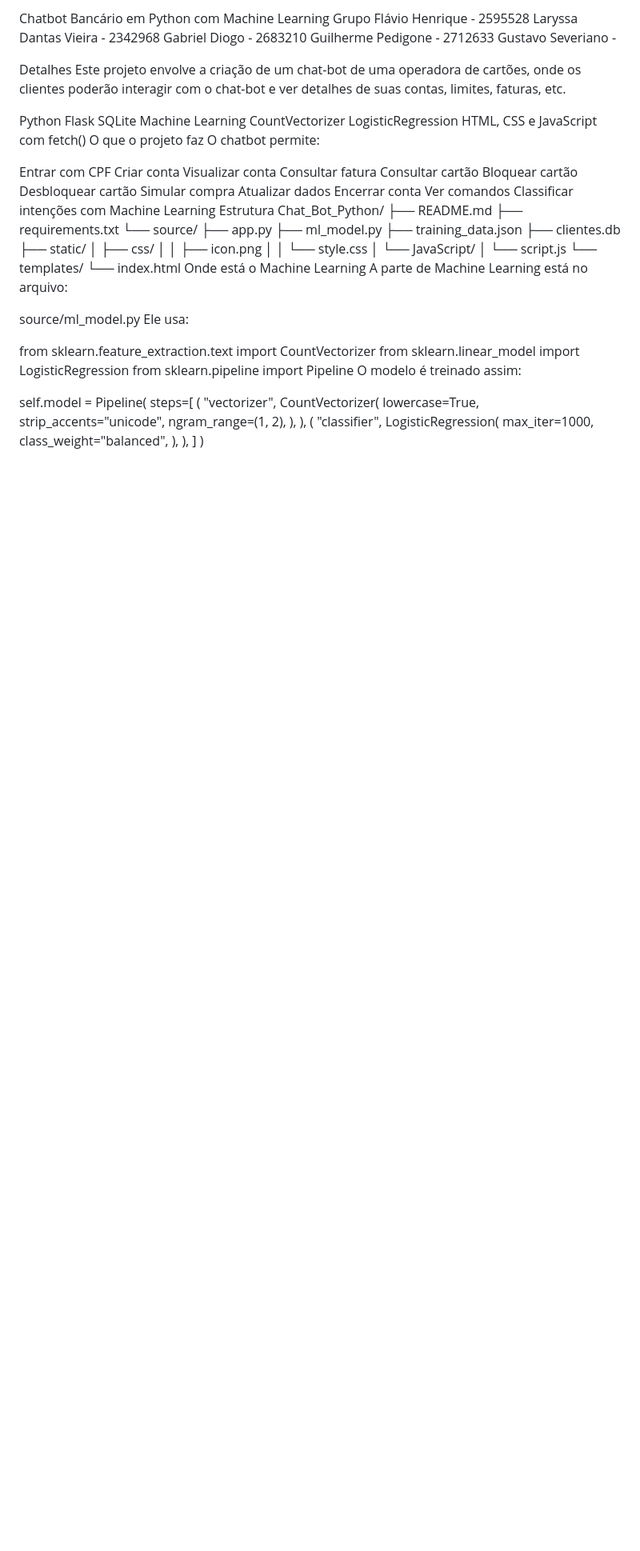
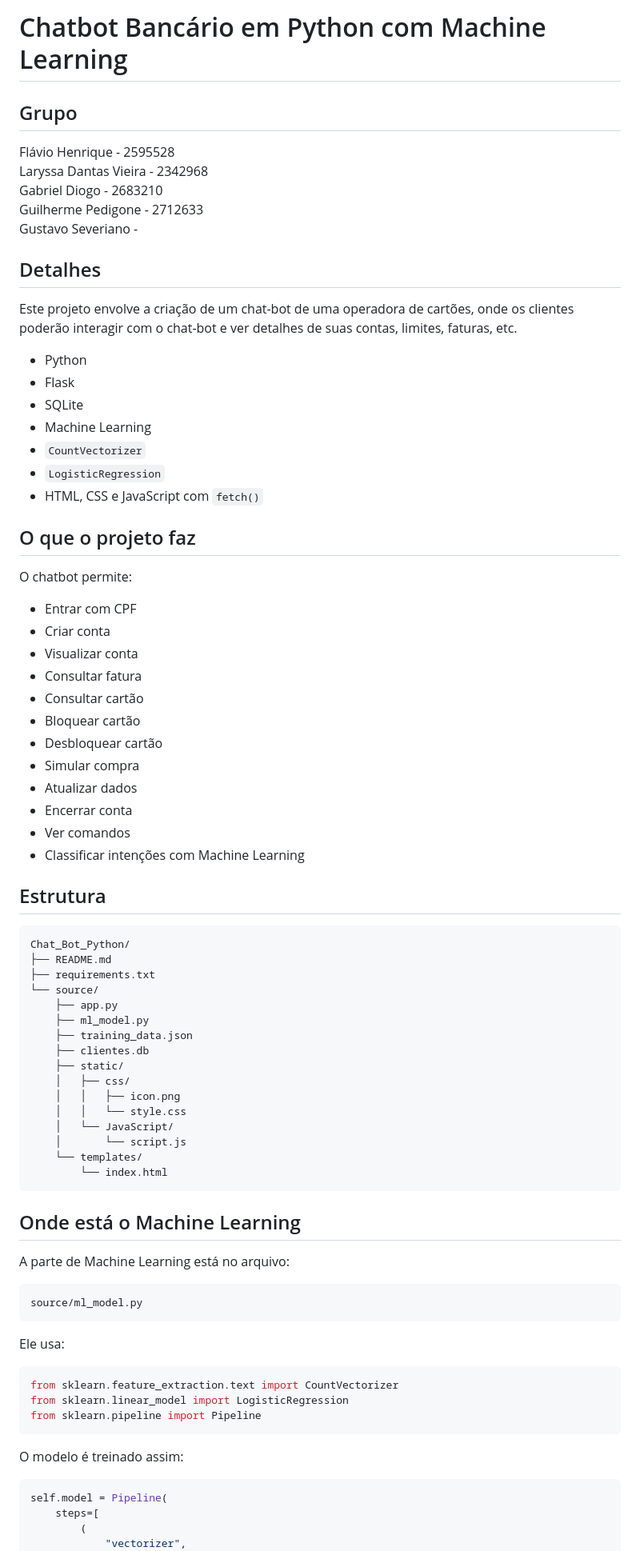
Before and after one commit to DantasLaryssa/Chatbot_bank, a Markdown page: README.md, the part around one of its changes. Shown at 80% size. Drawn GitHub-style; blank space fills up the shorter version.

Commit message:
Revise README with improved formatting and content
Updated README to enhance project details and structure.

````diff
--- a/README.md
+++ b/README.md
@@ -1,37 +1,45 @@
-Chatbot Bancário em Python com Machine Learning
-Grupo
-Flávio Henrique - 2595528
-Laryssa Dantas Vieira - 2342968
-Gabriel Diogo - 2683210
-Guilherme Pedigone - 2712633
+# Chatbot Bancário em Python com Machine Learning
+
+## Grupo
+
+Flávio Henrique - 2595528 \
+Laryssa Dantas Vieira - 2342968 \
+Gabriel Diogo - 2683210 \
+Guilherme Pedigone - 2712633 \
 Gustavo Severiano -
 
-Detalhes
+## Detalhes
+
 Este projeto envolve a criação de um chat-bot de uma operadora de cartões, onde os clientes poderão interagir com o chat-bot e ver detalhes de suas contas, limites, faturas, etc.
 
-Python
-Flask
-SQLite
-Machine Learning
-CountVectorizer
-LogisticRegression
-HTML, CSS e JavaScript com fetch()
-O que o projeto faz
+- Python
+- Flask
+- SQLite
+- Machine Learning
+- `CountVectorizer`
+- `LogisticRegression`
+- HTML, CSS e JavaScript com `fetch()`
+
+## O que o projeto faz
+
 O chatbot permite:
 
-Entrar com CPF
-Criar conta
-Visualizar conta
-Consultar fatura
-Consultar cartão
-Bloquear cartão
-Desbloquear cartão
-Simular compra
-Atualizar dados
-Encerrar conta
-Ver comandos
-Classificar intenções com Machine Learning
-Estrutura
+- Entrar com CPF
+- Criar conta
+- Visualizar conta
+- Consultar fatura
+- Consultar cartão
+- Bloquear cartão
+- Desbloquear cartão
+- Simular compra
+- Atualizar dados
+- Encerrar conta
+- Ver comandos
+- Classificar intenções com Machine Learning
+
+## Estrutura
+
+```text
 Chat_Bot_Python/
 ├── README.md
 ├── requirements.txt
@@ -48,17 +56,27 @@ Chat_Bot_Python/
     │       └── script.js
     └── templates/
         └── index.html
-Onde está o Machine Learning
+```
+
+## Onde está o Machine Learning
+
 A parte de Machine Learning está no arquivo:
 
+```text
 source/ml_model.py
+```
+
 Ele usa:
 
+```python
 from sklearn.feature_extraction.text import CountVectorizer
 from sklearn.linear_model import LogisticRegression
 from sklearn.pipeline import Pipeline
+```
+
 O modelo é treinado assim:
 
+```python
 self.model = Pipeline(
     steps=[
         (
````
Also changed, not shown: other parts of README.md (+155 -35 lines).
